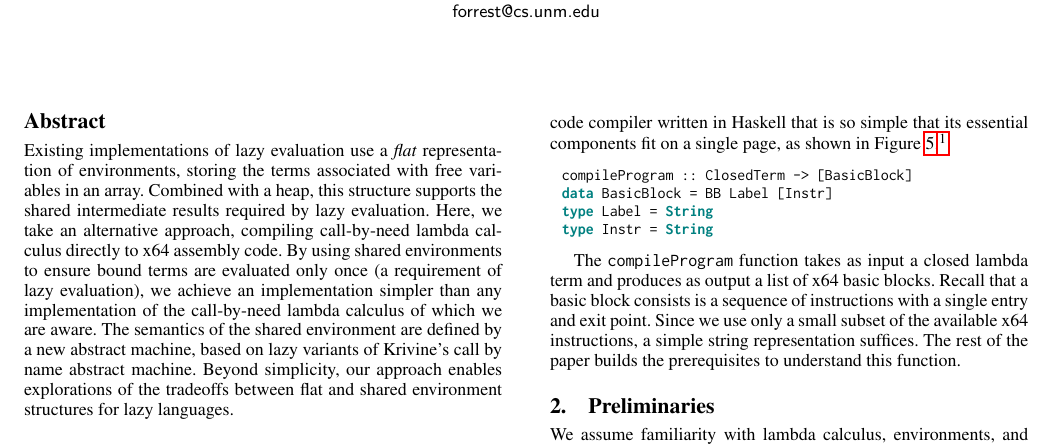
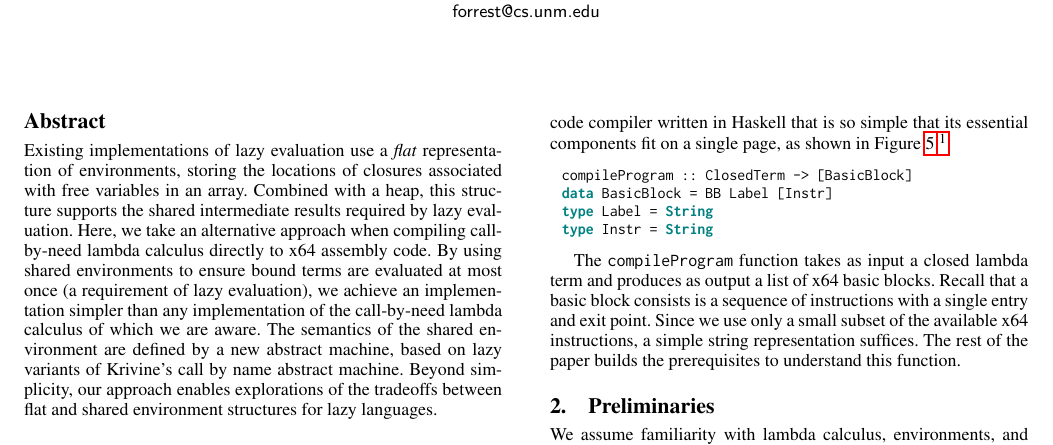
Before and after one commit to stelleg/cem_pearl, a LaTeX paper (paper/cem.tex): part of page 1 of 6, cut so that both start at the same text. Compiled offline with pdfLaTeX; a missing font is replaced by an installed copy or a similar font.

Commit message:
Changed abstract a bit, few minor fixes

```diff
--- a/paper/cem.tex
+++ b/paper/cem.tex
@@ -56,21 +56,19 @@
 \maketitle
 
 \begin{abstract}
-  Existing implementations of lazy evaluation use a \emph{flat}
-  representation of environments, storing the terms associated with
-  free variables in an array.  Combined with a heap, this structure
-  supports the shared intermediate results required by lazy
-  evaluation.  Here, we take an alternative approach, compiling
-  call-by-need lambda calculus directly to x64 assembly code.  By
-  using shared environments to ensure bound terms are evaluated only
-  once (a requirement of lazy evaluation), we achieve an
-  implementation simpler than any implementation of the
-  call-by-need lambda calculus of which we are aware. The semantics
-  of the shared environment are defined by a new abstract machine, based on
-  lazy variants of Krivine's call by name abstract machine. Beyond simplicity,
-  our approach enables explorations of the tradeoffs between flat and shared
-  environment structures for lazy languages.
-
+Existing implementations of lazy evaluation use a \emph{flat} representation
+of environments, storing the locations of closures associated with free
+variables in an array. Combined with a heap, this structure supports the
+shared intermediate results required by lazy evaluation.  Here, we take an
+alternative approach when compiling call-by-need lambda calculus directly to
+x64 assembly code. By using shared environments to ensure bound terms are
+evaluated at most once (a requirement of lazy evaluation), we achieve an
+implementation simpler than any implementation of the call-by-need lambda
+calculus of which we are aware. The semantics of the shared environment are
+defined by a new abstract machine, based on lazy variants of Krivine's call by
+name abstract machine. Beyond simplicity, our approach enables explorations of
+the tradeoffs between flat and shared environment structures for lazy
+languages.
 \end{abstract}
 
 \section{Introduction} \label{sec:intro}
```
Also changed, not shown: README.md, paper/cem.tex (2 more changed lines).
